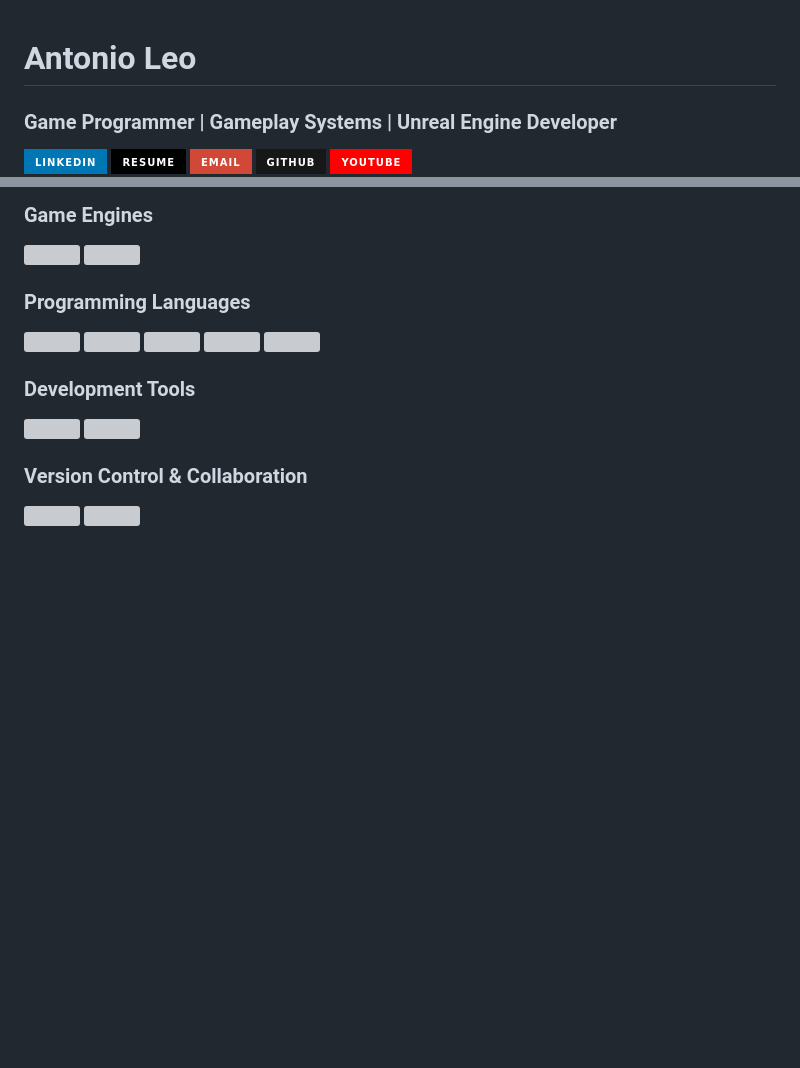
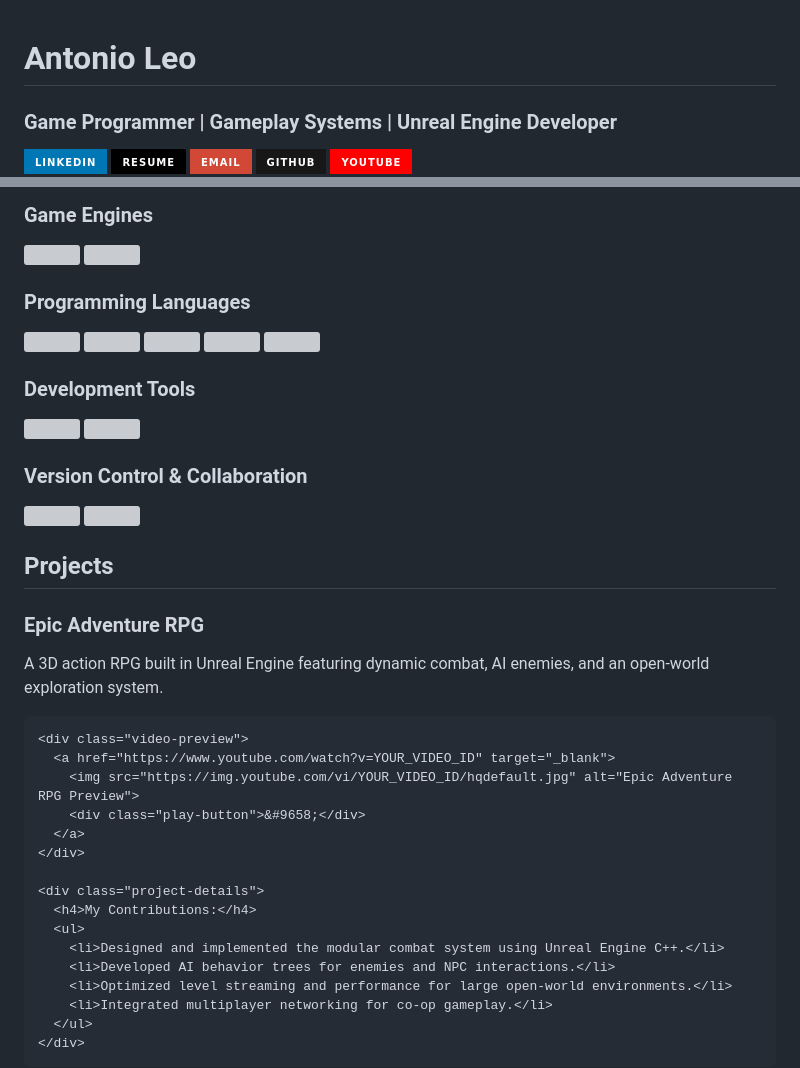
Before and after one commit to AxxL28/AxxL28.github.io, a Markdown page: README.md, 2 parts joined by grey strips. GitHub-like rendering; badges without logos; blank space fills up the shorter version; grey boxes are pictures that could not be loaded.

Commit message:
Add project section for Epic Adventure RPG

```diff
--- a/README.md
+++ b/README.md
@@ -1,4 +1,3 @@
-<!DOCTYPE html>
 <html lang="en">
 <head>
 <meta charset="UTF-8">
@@ -67,3 +66,65 @@
 
 </body>
 </html>
+
+<div class="section">
+  <h2>Projects</h2>
+
+  <div class="project">
+    <h3>Epic Adventure RPG</h3>
+    <p>A 3D action RPG built in Unreal Engine featuring dynamic combat, AI enemies, and an open-world exploration system.</p>
+
+    <div class="video-preview">
+      <a href="https://www.youtube.com/watch?v=YOUR_VIDEO_ID" target="_blank">
+        <img src="https://img.youtube.com/vi/YOUR_VIDEO_ID/hqdefault.jpg" alt="Epic Adventure RPG Preview">
+        <div class="play-button">&#9658;</div>
+      </a>
+    </div>
+
+    <div class="project-details">
+      <h4>My Contributions:</h4>
+      <ul>
+        <li>Designed and implemented the modular combat system using Unreal Engine C++.</li>
+        <li>Developed AI behavior trees for enemies and NPC interactions.</li>
+        <li>Optimized level streaming and performance for large open-world environments.</li>
+        <li>Integrated multiplayer networking for co-op gameplay.</li>
+      </ul>
+    </div>
+  </div>
+
+</div>
+
+<style>
+  .project { margin-bottom: 50px; text-align: left; }
+  .project h3 { color:#2B2D42; margin-bottom:5px; }
+  .project p { margin-bottom:15px; }
+
+  .video-preview {
+    position: relative;
+    display: inline-block;
+    width: 100%;
+    max-width: 640px;
+    margin-bottom: 15px;
+  }
+
+  .video-preview img {
+    width: 100%;
+    border-radius: 5px;
+    display: block;
+  }
+
+  .video-preview .play-button {
+    position: absolute;
+    top: 50%;
+    left: 50%;
+    transform: translate(-50%, -50%);
+    font-size: 60px;
+    color: white;
+    opacity: 0.8;
+    pointer-events: none;
+  }
+
+  .project-details { background-color:#f0f0f0; padding:15px; border-radius:5px; }
+  .project-details h4 { margin-top:0; color:#2B2D42; }
+  .project-details ul { padding-left: 20px; }
+</style>
```
